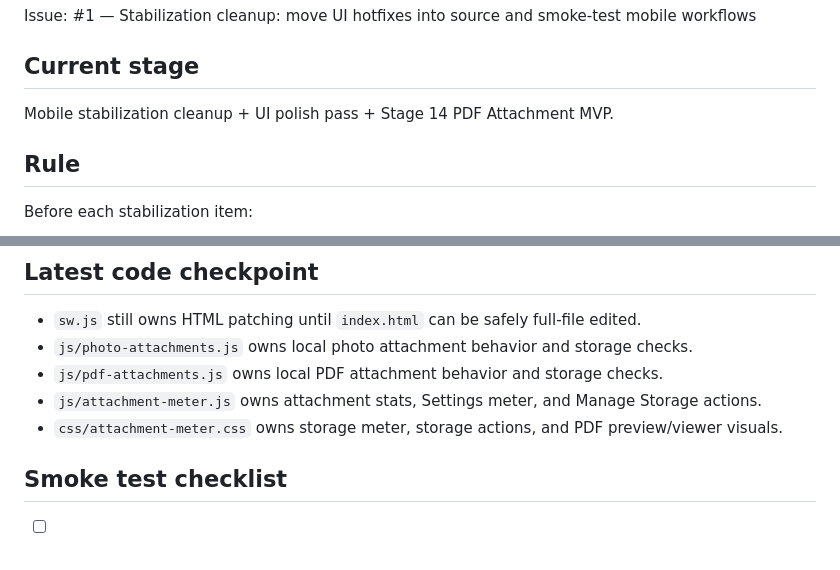
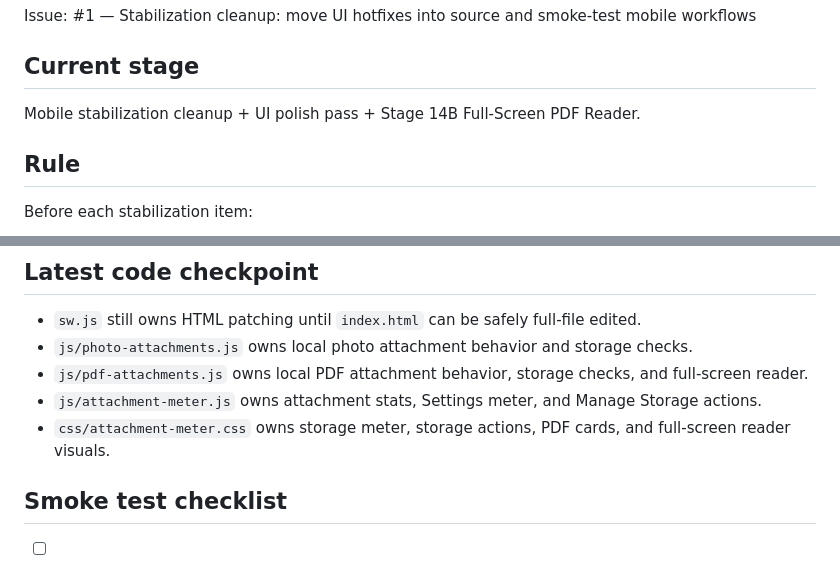
Before and after one commit to davidfontenelle80-cloud/note-clip, a Markdown page: TEMPORARY_TRACKER.md, 2 parts joined by grey strips. Drawn GitHub-style.

```diff
--- a/TEMPORARY_TRACKER.md
+++ b/TEMPORARY_TRACKER.md
@@ -5,7 +5,7 @@ Repo: `davidfontenelle80-cloud/note-clip`
 Issue: #1 — Stabilization cleanup: move UI hotfixes into source and smoke-test mobile workflows
 
 ## Current stage
-Mobile stabilization cleanup + UI polish pass + Stage 14 PDF Attachment MVP.
+Mobile stabilization cleanup + UI polish pass + Stage 14B Full-Screen PDF Reader.
 
 ## Rule
 Before each stabilization item:
@@ -105,9 +104,9 @@ Pending. Add document capture, crop/straighten, and PDF creation.
 ## Latest code checkpoint
 - `sw.js` still owns HTML patching until `index.html` can be safely full-file edited.
 - `js/photo-attachments.js` owns local photo attachment behavior and storage checks.
-- `js/pdf-attachments.js` owns local PDF attachment behavior and storage checks.
+- `js/pdf-attachments.js` owns local PDF attachment behavior, storage checks, and full-screen reader.
 - `js/attachment-meter.js` owns attachment stats, Settings meter, and Manage Storage actions.
-- `css/attachment-meter.css` owns storage meter, storage actions, and PDF preview/viewer visuals.
+- `css/attachment-meter.css` owns storage meter, storage actions, PDF cards, and full-screen reader visuals.
 
 ## Smoke test checklist
 - [ ] Dashboard loads.
```
Also changed, not shown: other parts of TEMPORARY_TRACKER.md (+28 -27 lines).
